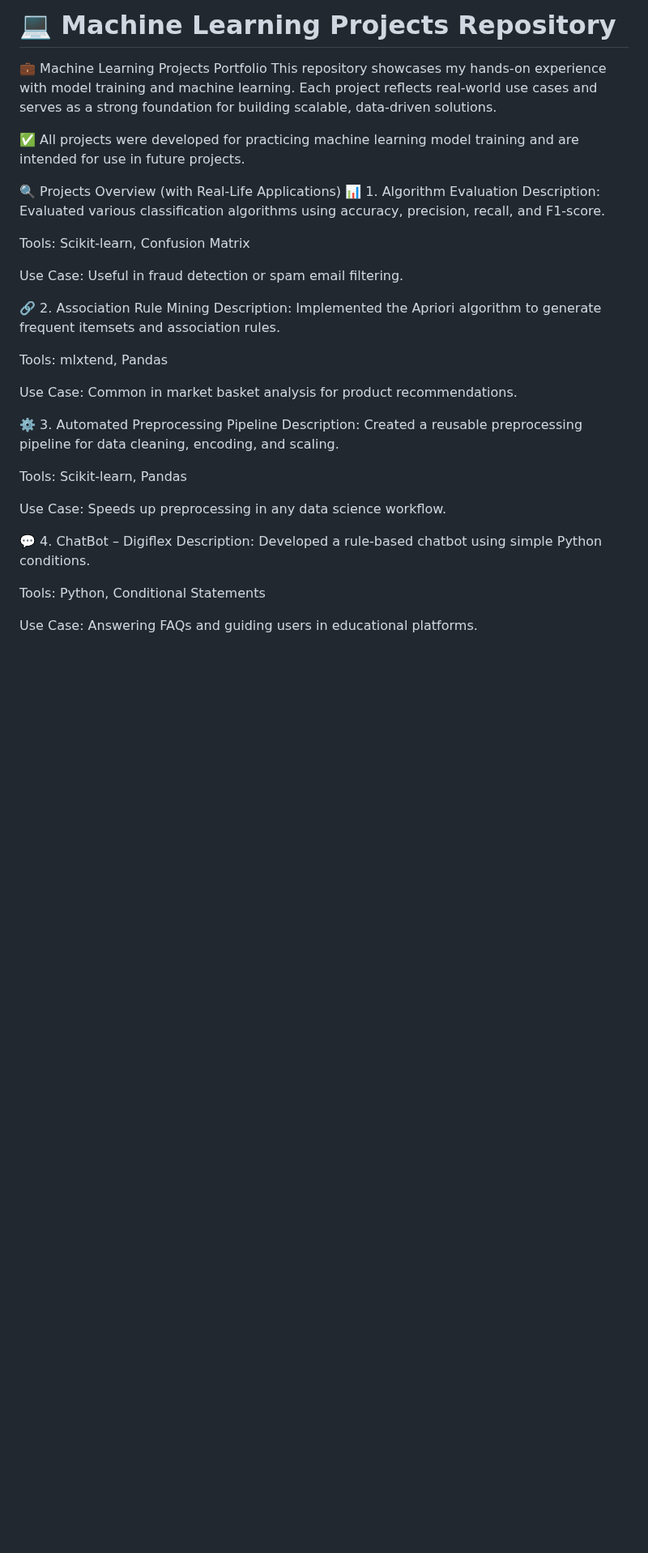
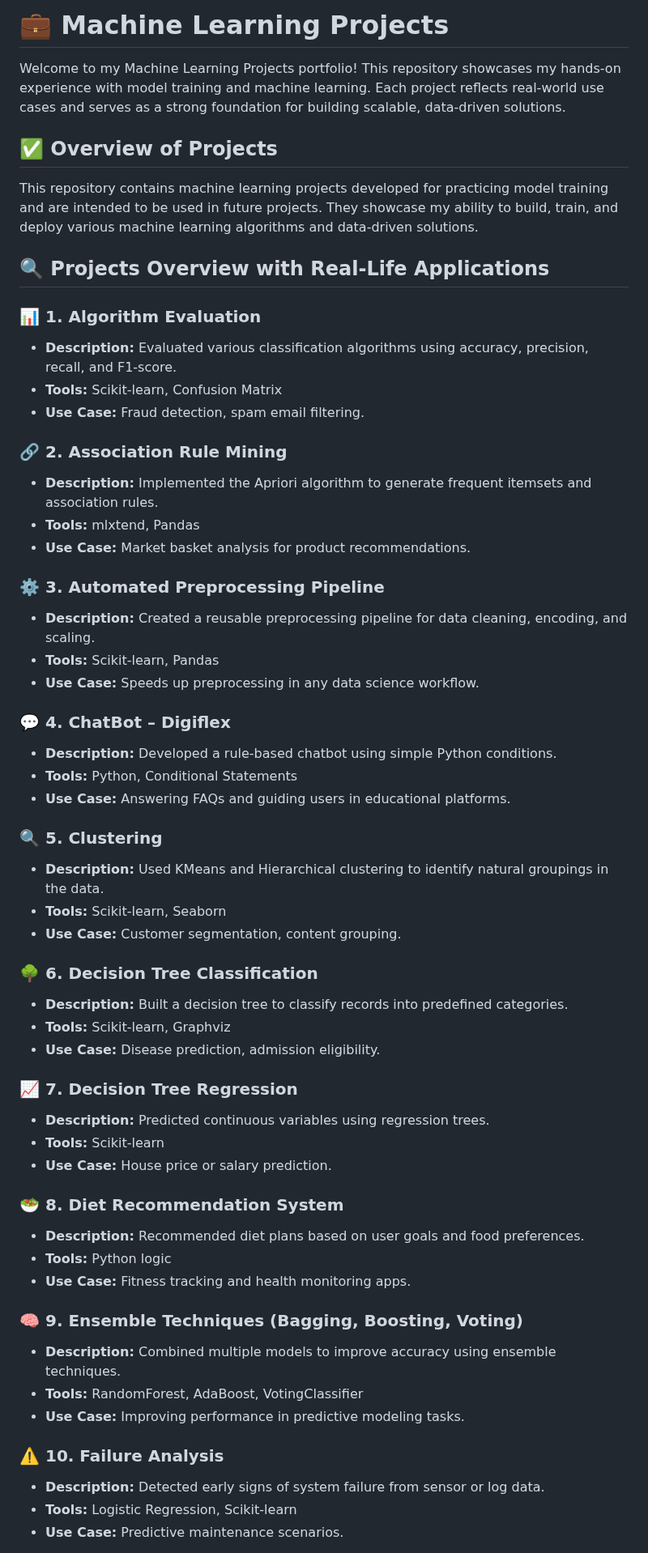
Before and after one commit to Stuti0711/Machine-Learning---ML, a Markdown page: README.md, the part around one of its changes. Shown at 81% size. Drawn GitHub-style; blank space fills up the shorter version.

```diff
--- a/README.md
+++ b/README.md
@@ -1,35 +1,59 @@
-# 💻 Machine Learning Projects Repository
-💼 Machine Learning Projects Portfolio
-This repository showcases my hands-on experience with model training and machine learning. Each project reflects real-world use cases and serves as a strong foundation for building scalable, data-driven solutions.
+# 💼 Machine Learning Projects
 
-✅ All projects were developed for practicing machine learning model training and are intended for use in future projects.
+Welcome to my Machine Learning Projects portfolio! This repository showcases my hands-on experience with model training and machine learning. Each project reflects real-world use cases and serves as a strong foundation for building scalable, data-driven solutions.
 
-🔍 Projects Overview (with Real-Life Applications)
-📊 1. Algorithm Evaluation
-Description: Evaluated various classification algorithms using accuracy, precision, recall, and F1-score.
+## ✅ **Overview of Projects**
+This repository contains machine learning projects developed for practicing model training and are intended to be used in future projects. They showcase my ability to build, train, and deploy various machine learning algorithms and data-driven solutions.
 
-Tools: Scikit-learn, Confusion Matrix
+## 🔍 **Projects Overview with Real-Life Applications**
 
-Use Case: Useful in fraud detection or spam email filtering.
+### 📊 **1. Algorithm Evaluation**
+- **Description:** Evaluated various classification algorithms using accuracy, precision, recall, and F1-score.
+- **Tools:** Scikit-learn, Confusion Matrix
+- **Use Case:** Fraud detection, spam email filtering.
 
-🔗 2. Association Rule Mining
-Description: Implemented the Apriori algorithm to generate frequent itemsets and association rules.
+### 🔗 **2. Association Rule Mining**
+- **Description:** Implemented the Apriori algorithm to generate frequent itemsets and association rules.
+- **Tools:** mlxtend, Pandas
+- **Use Case:** Market basket analysis for product recommendations.
 
-Tools: mlxtend, Pandas
+### ⚙️ **3. Automated Preprocessing Pipeline**
+- **Description:** Created a reusable preprocessing pipeline for data cleaning, encoding, and scaling.
+- **Tools:** Scikit-learn, Pandas
+- **Use Case:** Speeds up preprocessing in any data science workflow.
 
-Use Case: Common in market basket analysis for product recommendations.
+### 💬 **4. ChatBot – Digiflex**
+- **Description:** Developed a rule-based chatbot using simple Python conditions.
+- **Tools:** Python, Conditional Statements
+- **Use Case:** Answering FAQs and guiding users in educational platforms.
 
-⚙️ 3. Automated Preprocessing Pipeline
-Description: Created a reusable preprocessing pipeline for data cleaning, encoding, and scaling.
+### 🔍 **5. Clustering**
+- **Description:** Used KMeans and Hierarchical clustering to identify natural groupings in the data.
+- **Tools:** Scikit-learn, Seaborn
+- **Use Case:** Customer segmentation, content grouping.
 
-Tools: Scikit-learn, Pandas
+### 🌳 **6. Decision Tree Classification**
+- **Description:** Built a decision tree to classify records into predefined categories.
+- **Tools:** Scikit-learn, Graphviz
+- **Use Case:** Disease prediction, admission eligibility.
 
-Use Case: Speeds up preprocessing in any data science workflow.
+### 📈 **7. Decision Tree Regression**
+- **Description:** Predicted continuous variables using regression trees.
+- **Tools:** Scikit-learn
+- **Use Case:** House price or salary prediction.
 
-💬 4. ChatBot – Digiflex
-Description: Developed a rule-based chatbot using simple Python conditions.
+### 🥗 **8. Diet Recommendation System**
+- **Description:** Recommended diet plans based on user goals and food preferences.
+- **Tools:** Python logic
+- **Use Case:** Fitness tracking and health monitoring apps.
 
-Tools: Python, Conditional Statements
+### 🧠 **9. Ensemble Techniques (Bagging, Boosting, Voting)**
+- **Description:** Combined multiple models to improve accuracy using ensemble techniques.
+- **Tools:** RandomForest, AdaBoost, VotingClassifier
+- **Use Case:** Improving performance in predictive modeling tasks.
 
-Use Case: Answering FAQs and guiding users in educational platforms.
+### ⚠️ **10. Failure Analysis**
+- **Description:** Detected early signs of system failure from sensor or log data.
+- **Tools:** Logistic Regression, Scikit-learn
+- **Use Case:** Predictive maintenance scenarios.
 
```
Also changed, not shown: other parts of README.md (+47 -101 lines).
